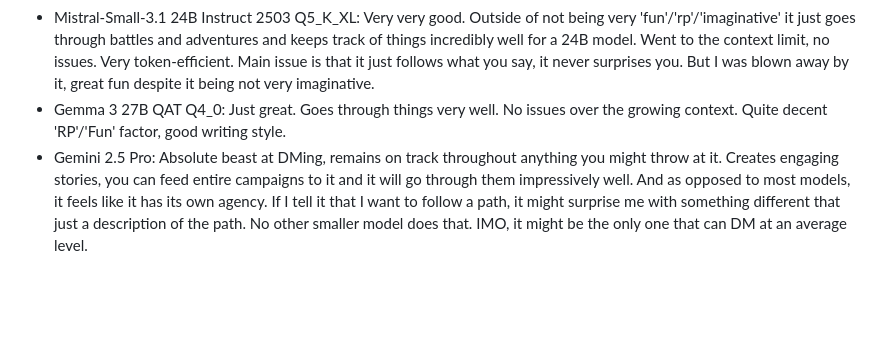
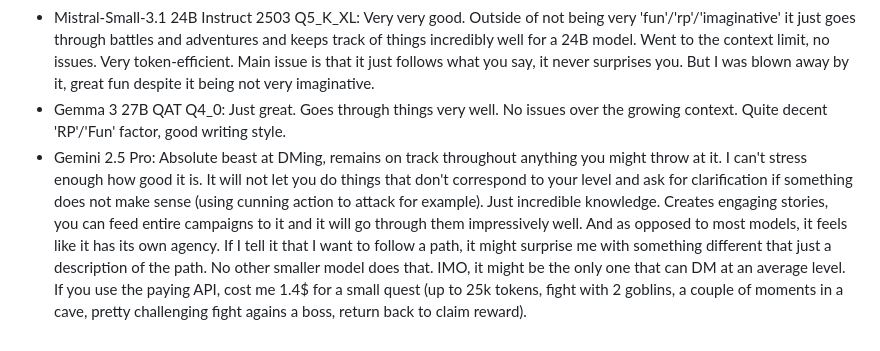
Before and after one commit to mmerah/ai-gamemaster, a Markdown page: README.md, the part around the change. Drawn GitHub-style; blank space fills up the shorter version.

Commit message:
Readme info on gemini 2.5 pro

```diff
--- a/README.md
+++ b/README.md
@@ -60,4 +60,4 @@ Turns out that being a dungeon master is an interesting task to measure model pe
 - Phi4 Q6_K_XL: Structured output solid. It's not bad but very quickly makes small mistakes that Qwen3 never does.
 - Mistral-Small-3.1 24B Instruct 2503 Q5_K_XL: Very very good. Outside of not being very 'fun'/'rp'/'imaginative' it just goes through battles and adventures and keeps track of things incredibly well for a 24B model. Went to the context limit, no issues. Very token-efficient. Main issue is that it just follows what you say, it never surprises you. But I was blown away by it, great fun despite it being not very imaginative.
 - Gemma 3 27B QAT Q4_0: Just great. Goes through things very well. No issues over the growing context. Quite decent 'RP'/'Fun' factor, good writing style.
-- Gemini 2.5 Pro: Absolute beast at DMing, remains on track throughout anything you might throw at it. Creates engaging stories, you can feed entire campaigns to it and it will go through them impressively well. And as opposed to most models, it feels like it has its own agency. If I tell it that I want to follow a path, it might surprise me with something different that just a description of the path. No other smaller model does that. IMO, it might be the only one that can DM at an average level.
+- Gemini 2.5 Pro: Absolute beast at DMing, remains on track throughout anything you might throw at it. I can't stress enough how good it is. It will not let you do things that don't correspond to your level and ask for clarification if something does not make sense (using cunning action to attack for example). Just incredible knowledge. Creates engaging stories, you can feed entire campaigns to it and it will go through them impressively well. And as opposed to most models, it feels like it has its own agency. If I tell it that I want to follow a path, it might surprise me with something different that just a description of the path. No other smaller model does that. IMO, it might be the only one that can DM at an average level. If you use the paying API, cost me 1.4$ for a small quest (up to 25k tokens, fight with 2 goblins, a couple of moments in a cave, pretty challenging fight agains a boss, return back to claim reward).
```
